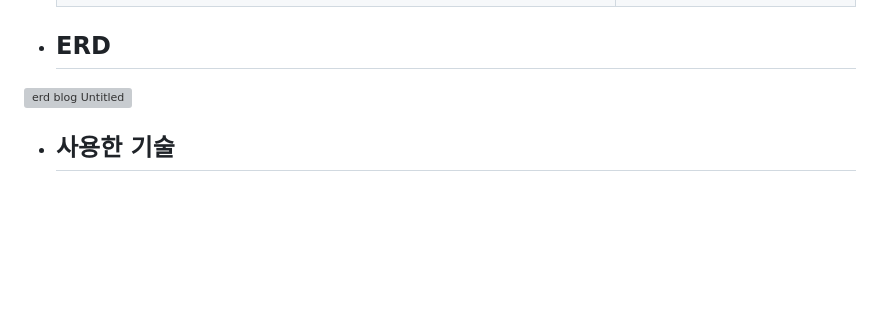
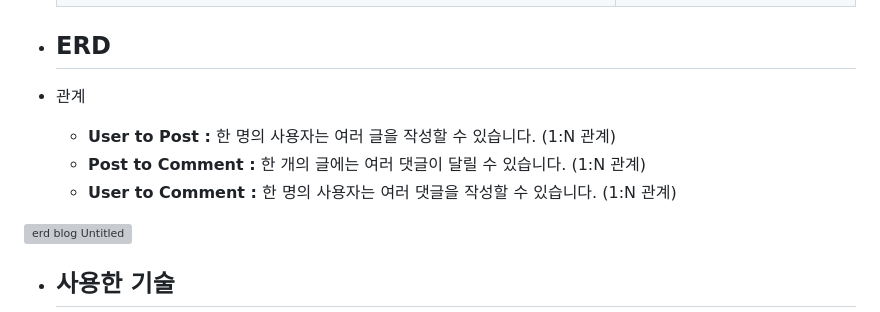
Before and after one commit to YooJi3un/Booklog, a Markdown page: README.md, the part around the change. GitHub-like rendering; blank space fills up the shorter version; grey boxes are pictures that could not be loaded.

```diff
--- a/README.md
+++ b/README.md
@@ -96,6 +96,11 @@ gantt
 
 * ERD
   -------------
+* 관계
+   * **User to Post :** 한 명의 사용자는 여러 글을 작성할 수 있습니다. (1:N 관계)
+   * **Post to Comment :** 한 개의 글에는 여러 댓글이 달릴 수 있습니다. (1:N 관계)
+   * **User to Comment :** 한 명의 사용자는 여러 댓글을 작성할 수 있습니다. (1:N 관계)
+
 ![erd blog  Untitled](https://github.com/YooJi3un/Booklog/assets/75007766/6f7c2e30-6e55-4080-b70c-62232fd93227)
 
 
```
